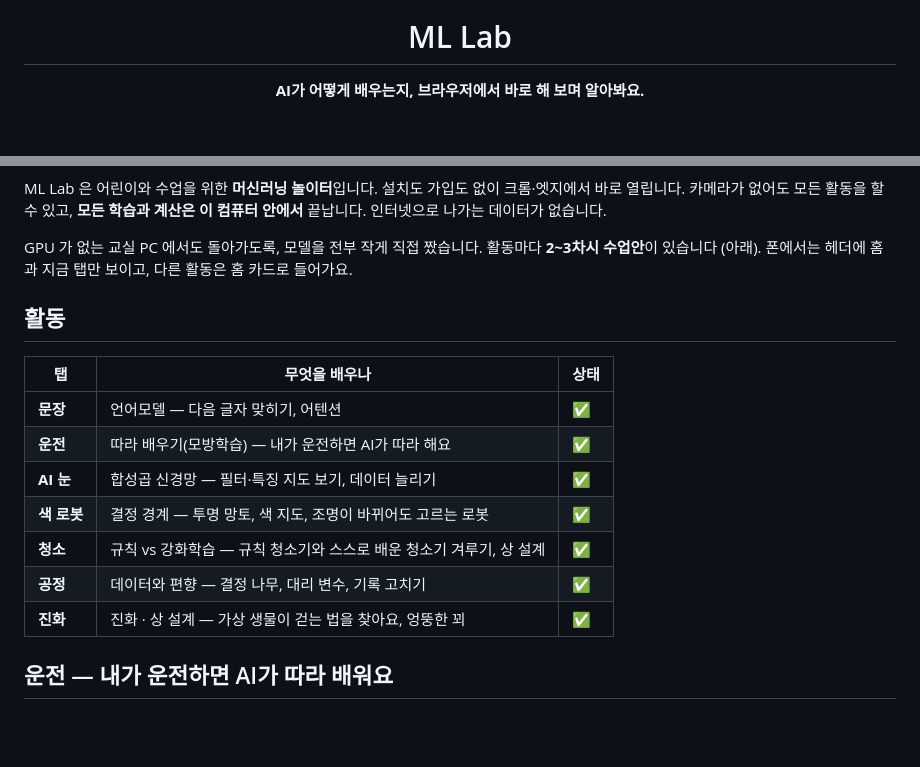
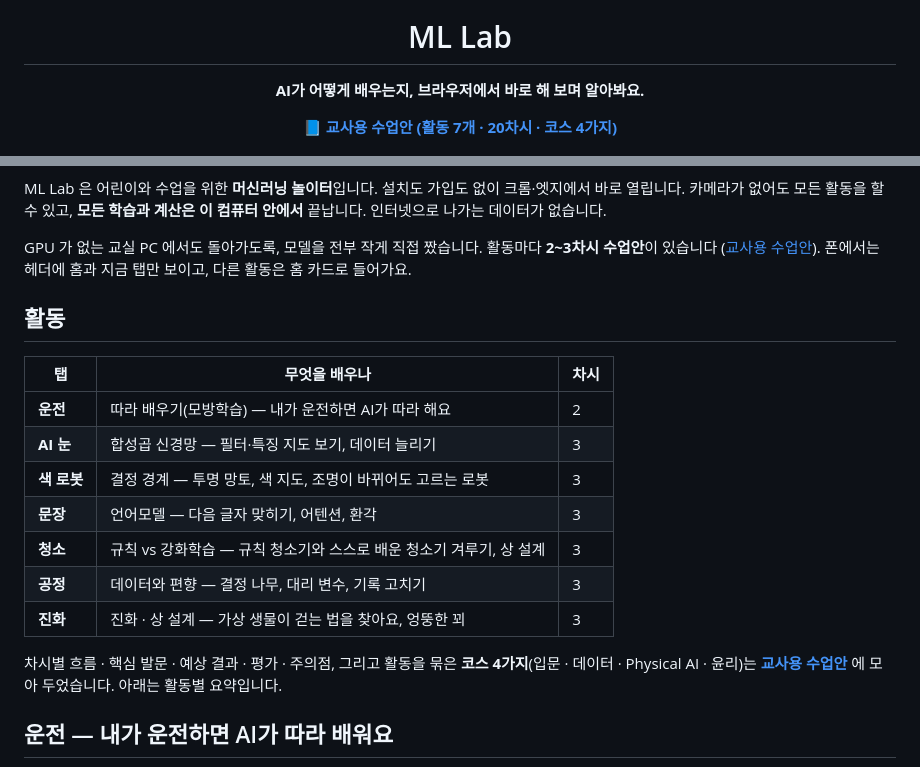
Before and after one commit to themakerrobot/ml-lab, a Markdown page: README.md, 2 parts joined by grey strips. GitHub-like rendering; blank space fills up the shorter version.

```diff
--- a/README.md
+++ b/README.md
@@ -6,6 +6,8 @@
 
 <p align="center"><b>AI가 어떻게 배우는지, 브라우저에서 바로 해 보며 알아봐요.</b></p>
 
+<p align="center"><a href="docs/LESSONS.md"><b>📘 교사용 수업안 (활동 7개 · 20차시 · 코스 4가지)</b></a></p>
+
 ![홈](docs/img/home.png)
 
 ML Lab 은 어린이와 수업을 위한 **머신러닝 놀이터**입니다.
@@ -13,19 +15,22 @@ ML Lab 은 어린이와 수업을 위한 **머신러닝 놀이터**입니다.
 **모든 학습과 계산은 이 컴퓨터 안에서** 끝납니다. 인터넷으로 나가는 데이터가 없습니다.
 
 GPU 가 없는 교실 PC 에서도 돌아가도록, 모델을 전부 작게 직접 짰습니다.
-활동마다 **2~3차시 수업안**이 있습니다 (아래). 폰에서는 헤더에 홈과 지금 탭만 보이고, 다른 활동은 홈 카드로 들어가요.
+활동마다 **2~3차시 수업안**이 있습니다 ([교사용 수업안](docs/LESSONS.md)). 폰에서는 헤더에 홈과 지금 탭만 보이고, 다른 활동은 홈 카드로 들어가요.
 
 ## 활동
 
-| 탭 | 무엇을 배우나 | 상태 |
+| 탭 | 무엇을 배우나 | 차시 |
 |---|---|---|
-| **문장** | 언어모델 — 다음 글자 맞히기, 어텐션 | ✅ |
-| **운전** | 따라 배우기(모방학습) — 내가 운전하면 AI가 따라 해요 | ✅ |
-| **AI 눈** | 합성곱 신경망 — 필터·특징 지도 보기, 데이터 늘리기 | ✅ |
-| **색 로봇** | 결정 경계 — 투명 망토, 색 지도, 조명이 바뀌어도 고르는 로봇 | ✅ |
-| **청소** | 규칙 vs 강화학습 — 규칙 청소기와 스스로 배운 청소기 겨루기, 상 설계 | ✅ |
-| **공정** | 데이터와 편향 — 결정 나무, 대리 변수, 기록 고치기 | ✅ |
-| **진화** | 진화 · 상 설계 — 가상 생물이 걷는 법을 찾아요, 엉뚱한 꾀 | ✅ |
+| **운전** | 따라 배우기(모방학습) — 내가 운전하면 AI가 따라 해요 | 2 |
+| **AI 눈** | 합성곱 신경망 — 필터·특징 지도 보기, 데이터 늘리기 | 3 |
+| **색 로봇** | 결정 경계 — 투명 망토, 색 지도, 조명이 바뀌어도 고르는 로봇 | 3 |
+| **문장** | 언어모델 — 다음 글자 맞히기, 어텐션, 환각 | 3 |
+| **청소** | 규칙 vs 강화학습 — 규칙 청소기와 스스로 배운 청소기 겨루기, 상 설계 | 3 |
+| **공정** | 데이터와 편향 — 결정 나무, 대리 변수, 기록 고치기 | 3 |
+| **진화** | 진화 · 상 설계 — 가상 생물이 걷는 법을 찾아요, 엉뚱한 꾀 | 3 |
+
+차시별 흐름 · 핵심 발문 · 예상 결과 · 평가 · 주의점, 그리고 활동을 묶은 **코스 4가지**(입문 · 데이터 · Physical AI · 윤리)는
+**[교사용 수업안](docs/LESSONS.md)** 에 모아 두었습니다. 아래는 활동별 요약입니다.
 
 ## 운전 — 내가 운전하면 AI가 따라 배워요
 
```
Also changed, not shown: docs/LESSONS.md (added, +280 -0 lines).
